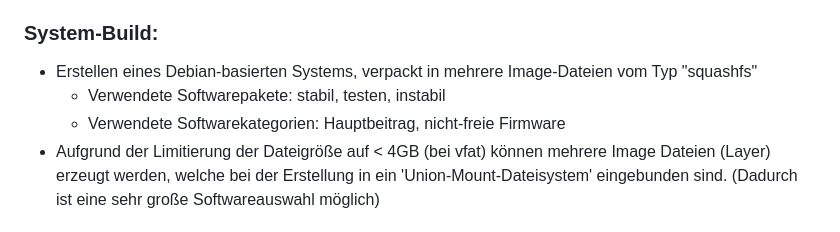
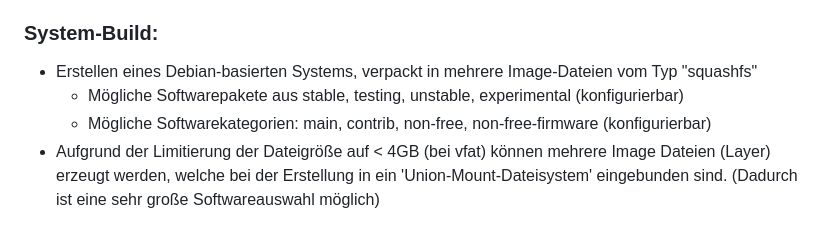
Before and after one commit to matrixxx-dev/infopage, a Markdown page: introduction.md, the part around the change. Drawn GitHub-style.

Commit message:
update introduction

```diff
--- a/introduction.md
+++ b/introduction.md
@@ -60,8 +60,10 @@ Eine Sammlung von Skripten zur Generierung von:
 ### System-Build:
 - Erstellen eines Debian-basierten Systems, verpackt in mehrere
   Image-Dateien vom Typ "squashfs"
-  - Verwendete Softwarepakete: stabil, testen, instabil
-  - Verwendete Softwarekategorien: Hauptbeitrag, nicht-freie Firmware
+  - Mögliche Softwarepakete aus stable, testing, unstable, experimental
+    (konfigurierbar)
+  - Mögliche Softwarekategorien: main, contrib, non-free, non-free-firmware
+    (konfigurierbar)
 - Aufgrund der Limitierung der Dateigröße auf < 4GB (bei vfat) können mehrere
   Image Dateien (Layer) erzeugt werden, welche bei der Erstellung in ein
   'Union-Mount-Dateisystem' eingebunden sind. (Dadurch ist eine sehr große
```
